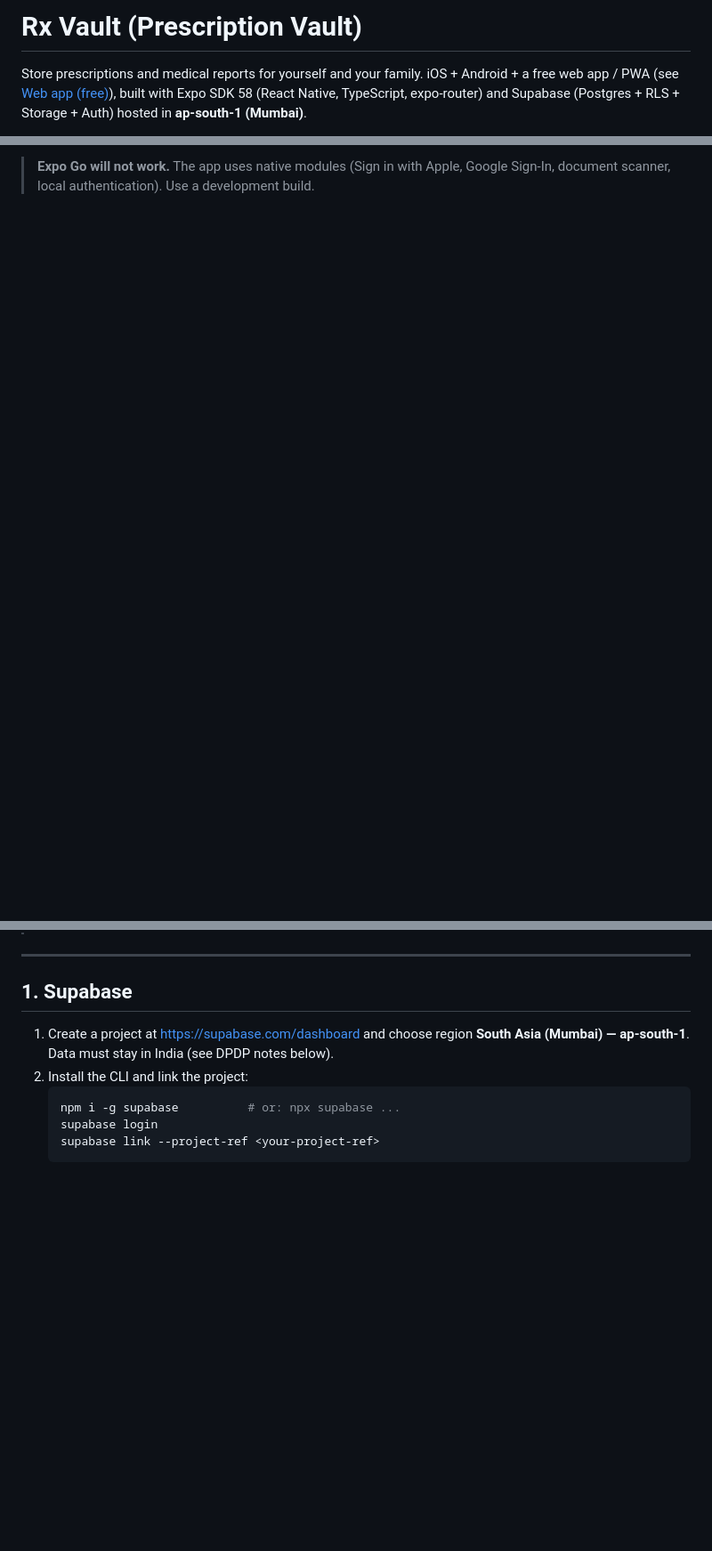
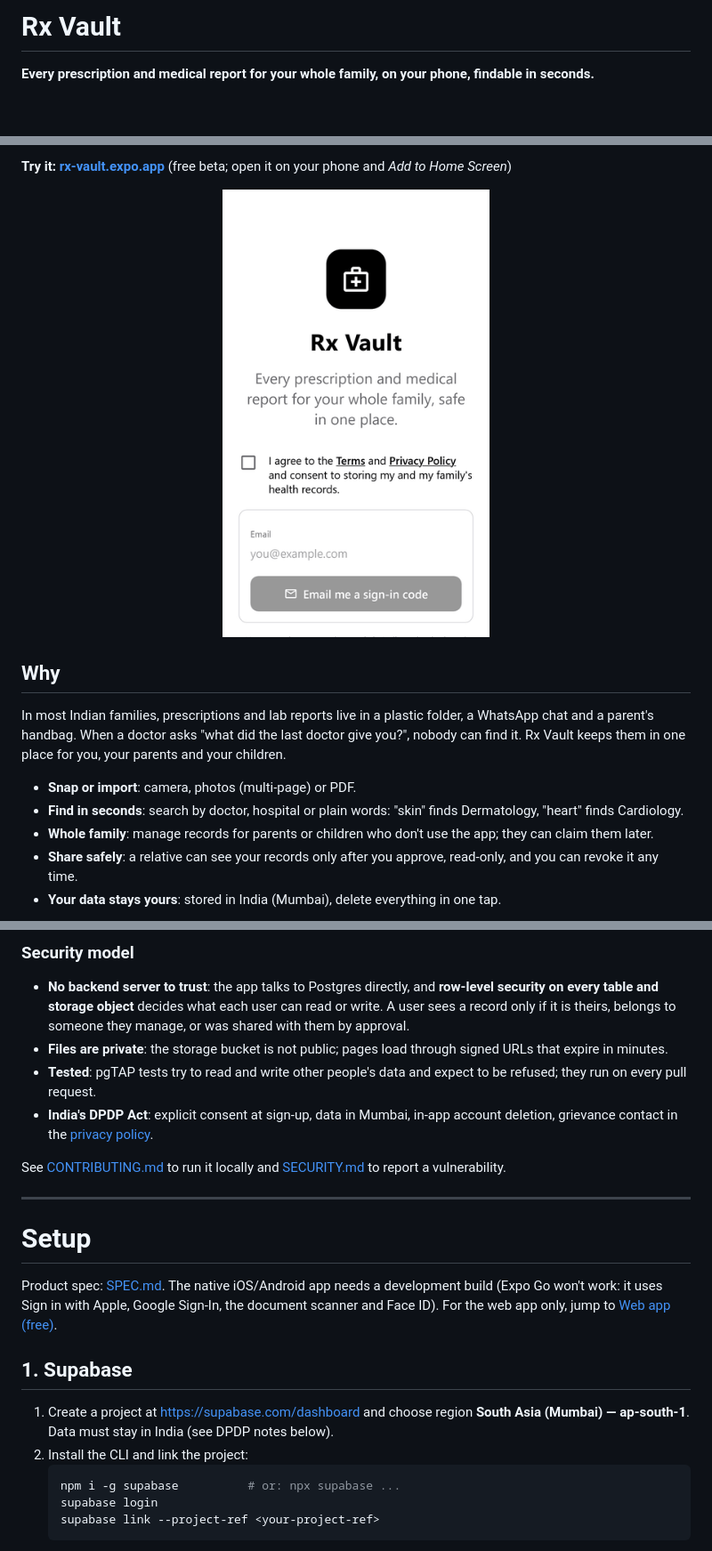
Before and after one commit to hanumavamsi/prescription-vault, a Markdown page: README.md, 3 parts joined by grey strips. Shown at 89% size. Drawn GitHub-style; pictures changed too: docs/demo.gif (added); blank space fills up the shorter version.

```diff
--- a/README.md
+++ b/README.md
@@ -1,4 +1,4 @@
-# Rx Vault (Prescription Vault)
+# Rx Vault
 
-Store prescriptions and medical reports for yourself and your family. iOS + Android + a free web app / PWA (see [Web app (free)](#web-app-free)), built with Expo SDK 58 (React Native, TypeScript, expo-router) and Supabase (Postgres + RLS + Storage + Auth) hosted in **ap-south-1 (Mumbai)**.
+**Every prescription and medical report for your whole family, on your phone, findable in seconds.**
 
@@ -6,2 +6,15 @@ See `SPEC.md` for the product spec.
 
-> **Expo Go will not work.** The app uses native modules (Sign in with Apple, Google Sign-In, document scanner, local authentication). Use a development build.
+**Try it: [rx-vault.expo.app](https://rx-vault.expo.app)** (free beta; open it on your phone and *Add to Home Screen*)
+
+<p align="center"><img src="docs/demo.gif" width="300" alt="Adding a prescription from a photo, searching 'skin' to find a dermatology prescription, opening it, and the family screen"></p>
+
+## Why
+
+In most Indian families, prescriptions and lab reports live in a plastic folder, a WhatsApp chat and a parent's handbag. When a doctor asks "what did the last doctor give you?", nobody can find it. Rx Vault keeps them in one place for you, your parents and your children.
+
+- **Snap or import**: camera, photos (multi-page) or PDF.
+- **Find in seconds**: search by doctor, hospital or plain words: "skin" finds Dermatology, "heart" finds Cardiology.
+- **Whole family**: manage records for parents or children who don't use the app; they can claim them later.
+- **Share safely**: a relative can see your records only after you approve, read-only, and you can revoke it any time.
+- **Your data stays yours**: stored in India (Mumbai), delete everything in one tap.
+
@@ -8,5 +44,17 @@ See `SPEC.md` for the product spec.
+### Security model
+
+- **No backend server to trust**: the app talks to Postgres directly, and **row-level security on every table and storage object** decides what each user can read or write. A user sees a record only if it is theirs, belongs to someone they manage, or was shared with them by approval.
+- **Files are private**: the storage bucket is not public; pages load through signed URLs that expire in minutes.
+- **Tested**: pgTAP tests try to read and write other people's data and expect to be refused; they run on every pull request.
+- **India's DPDP Act**: explicit consent at sign-up, data in Mumbai, in-app account deletion, grievance contact in the [privacy policy](https://rx-vault.expo.app/privacy.html).
+
+See [CONTRIBUTING.md](CONTRIBUTING.md) to run it locally and [SECURITY.md](SECURITY.md) to report a vulnerability.
 
 ---
+
+# Setup
+
+Product spec: [SPEC.md](SPEC.md). The native iOS/Android app needs a development build (Expo Go won't work: it uses Sign in with Apple, Google Sign-In, the document scanner and Face ID). For the web app only, jump to [Web app (free)](#web-app-free).
 
 ## 1. Supabase
 
```
Also changed, not shown: other parts of README.md (+24 -1 lines), .github/pull_request_template.md (added, +7 -0 lines), CONTRIBUTING.md (added, +30 -0 lines), SECURITY.md (added, +17 -0 lines), docs/screens.png (added), 4 other files.
